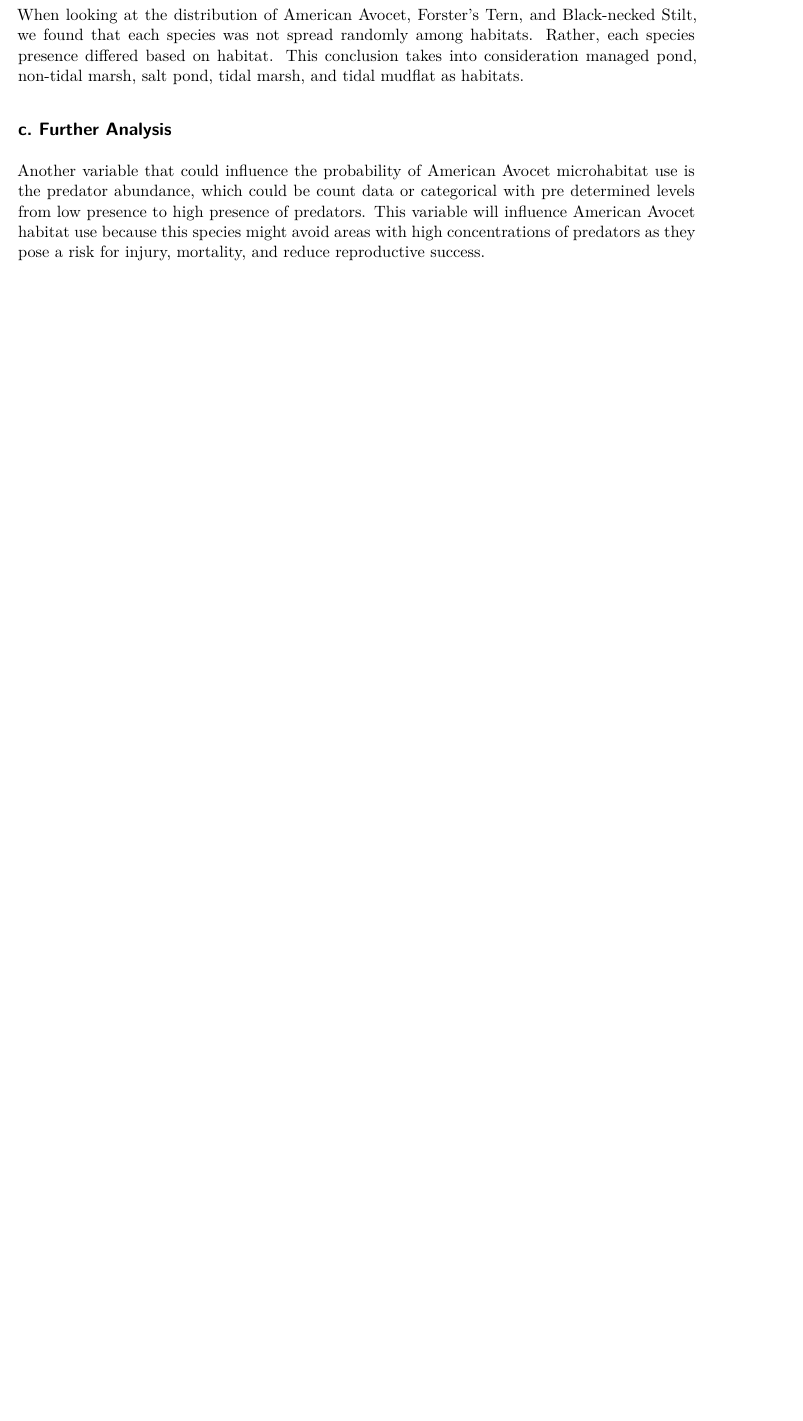
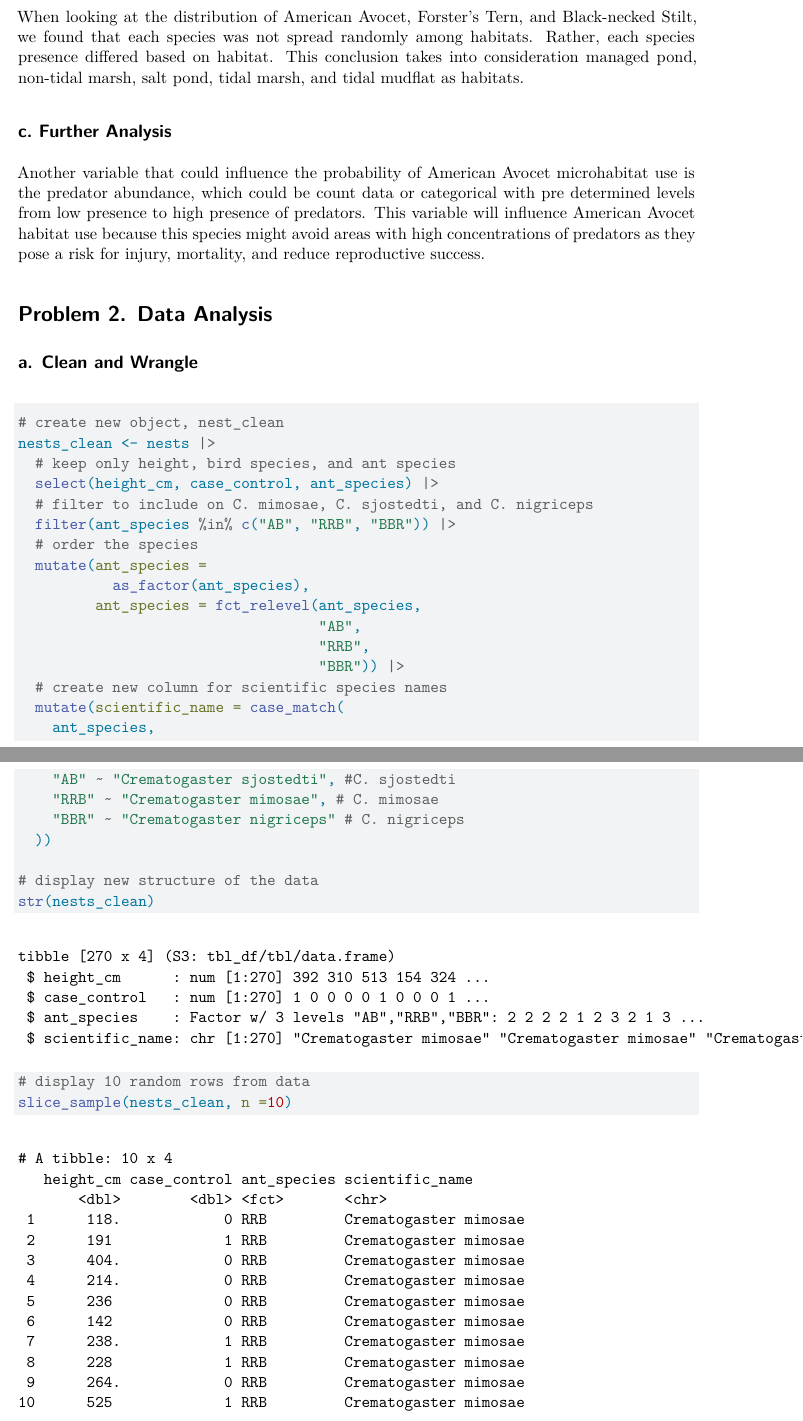
Before and after one commit to 24Steve24/ENVS-193DS_spring-2026_final, a Quarto document (code/Final.qmd): part of page 2 of 2 before the commit and two parts of pages 2 and 3 of 3 after it, the two joined at a grey line, cut so that both start at the same text, the shorter picture padded with empty space. Rendered offline with R 4.5, knitr and Pandoc in place of Quarto, then LaTeX, with nearby package versions; both versions are drawn in the output format of the newer one; code that draws random numbers runs with fixed seeds of ours.

Commit message:
Clean and Rangle nest data, creating new object nests_clean that matches the requirements

````diff
--- a/code/Final.qmd
+++ b/code/Final.qmd
@@ -3,7 +3,7 @@ title: "ENVS 193DS Final"
 Author: "Stephen Bond"
 Data: "2026/06/09"
 format:
-  html:
+  pdf:
     toc: true # display table of contents
 execute:
   message: false # remove messages
@@ -51,3 +51,39 @@ When looking at the distribution of American Avocet, Forster's Tern, and Black-n
 
 ## c. Further Analysis
 Another variable that could influence the probability of American Avocet microhabitat use is the predator abundance, which could be count data or categorical with pre determined levels from low presence to high presence of predators. This variable will influence American Avocet habitat use because this species might avoid areas with high concentrations of predators as they pose a risk for injury, mortality, and reduce reproductive success.
+
+# Problem 2. Data Analysis
+
+## a. Clean and Wrangle
+```{r}
+#| label: Clean and Wrangle
+#| message: false
+#| warning: false
+
+# create new object, nest_clean
+nests_clean <- nests |>
+  # keep only height, bird species, and ant species
+  select(height_cm, case_control, ant_species) |>
+  # filter to include on C. mimosae, C. sjostedti, and C. nigriceps
+  filter(ant_species %in% c("AB", "RRB", "BBR")) |>
+  # order the species
+  mutate(ant_species =
+           as_factor(ant_species),
+         ant_species = fct_relevel(ant_species,
+                                   "AB",
+                                   "RRB",
+                                   "BBR")) |>
+  # create new column for scientific species names
+  mutate(scientific_name = case_match(
+    ant_species,
+    "AB" ~ "Crematogaster sjostedti", #C. sjostedti
+    "RRB" ~ "Crematogaster mimosae", # C. mimosae
+    "BBR" ~ "Crematogaster nigriceps" # C. nigriceps
+  ))
+
+# display new structure of the data
+str(nests_clean)
+
+# display 10 random rows from data
+slice_sample(nests_clean, n =10)
+```
````
Also changed, not shown: code/Final.html, code/Final.pdf.
